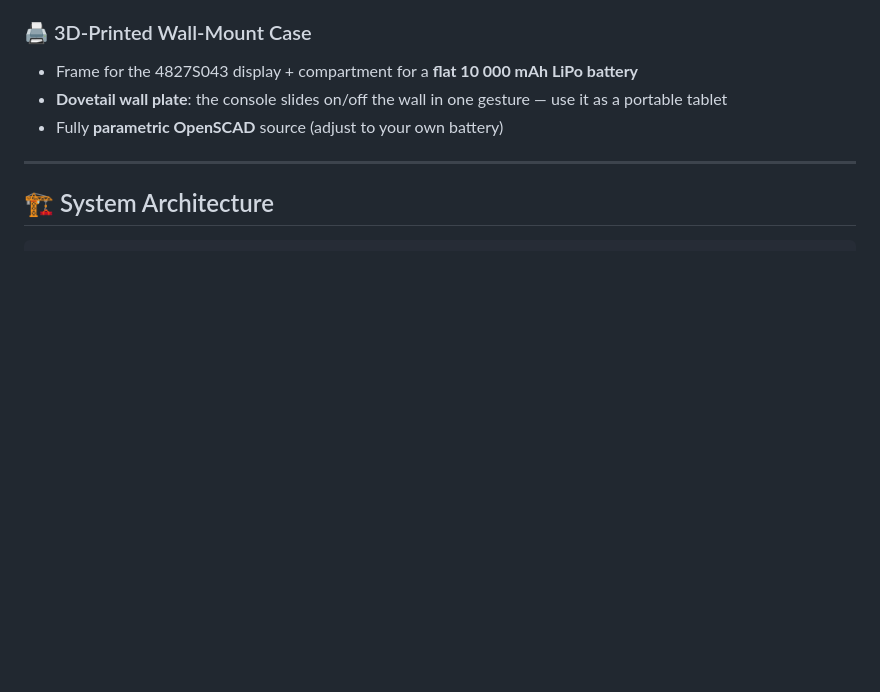
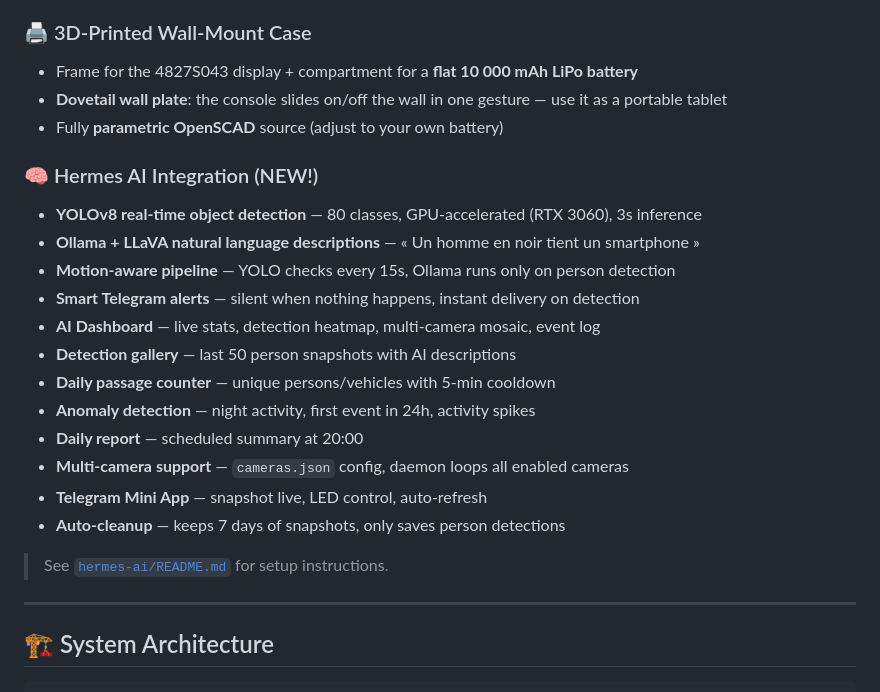
Before and after one commit to Silexperience210/esp32-cam-surveillance-system, a Markdown page: README.md, the part around the change. Drawn GitHub-style; blank space fills up the shorter version.

Commit message:
README: add Hermes AI integration section (YOLO + Ollama + dashboard)

```diff
--- a/README.md
+++ b/README.md
@@ -37,6 +37,22 @@ _Alerts reach you anywhere — phone, desktop, even your smartwatch._
 - Frame for the 4827S043 display + compartment for a **flat 10 000 mAh LiPo battery**
 - **Dovetail wall plate**: the console slides on/off the wall in one gesture — use it as a portable tablet
 - Fully **parametric OpenSCAD** source (adjust to your own battery)
+
+### 🧠 Hermes AI Integration (NEW!)
+- **YOLOv8 real-time object detection** — 80 classes, GPU-accelerated (RTX 3060), 3s inference
+- **Ollama + LLaVA natural language descriptions** — « Un homme en noir tient un smartphone »
+- **Motion-aware pipeline** — YOLO checks every 15s, Ollama runs only on person detection
+- **Smart Telegram alerts** — silent when nothing happens, instant delivery on detection
+- **AI Dashboard** — live stats, detection heatmap, multi-camera mosaic, event log
+- **Detection gallery** — last 50 person snapshots with AI descriptions
+- **Daily passage counter** — unique persons/vehicles with 5-min cooldown
+- **Anomaly detection** — night activity, first event in 24h, activity spikes
+- **Daily report** — scheduled summary at 20:00
+- **Multi-camera support** — `cameras.json` config, daemon loops all enabled cameras
+- **Telegram Mini App** — snapshot live, LED control, auto-refresh
+- **Auto-cleanup** — keeps 7 days of snapshots, only saves person detections
+
+> See [`hermes-ai/README.md`](hermes-ai/README.md) for setup instructions.
 
 ---
 
```
